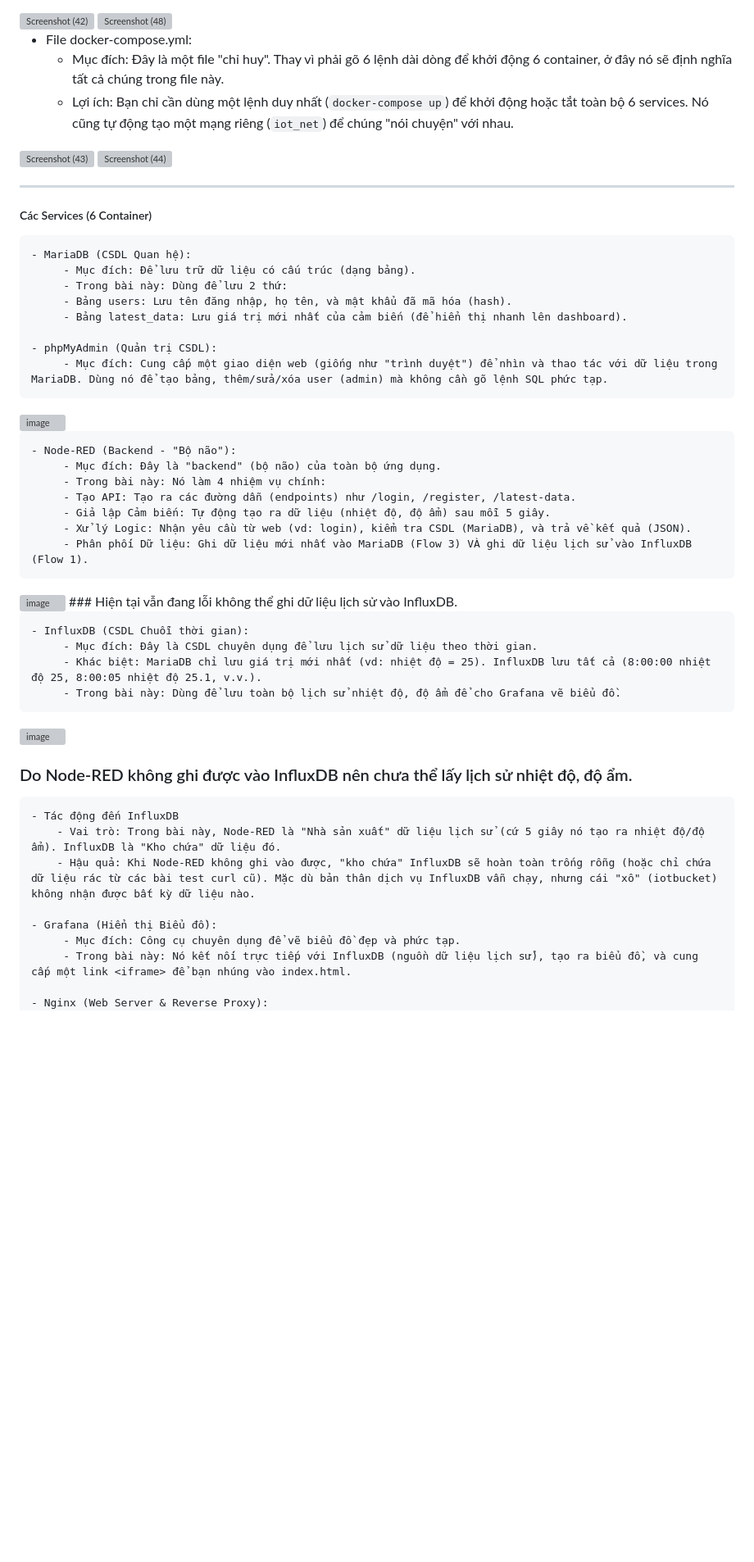
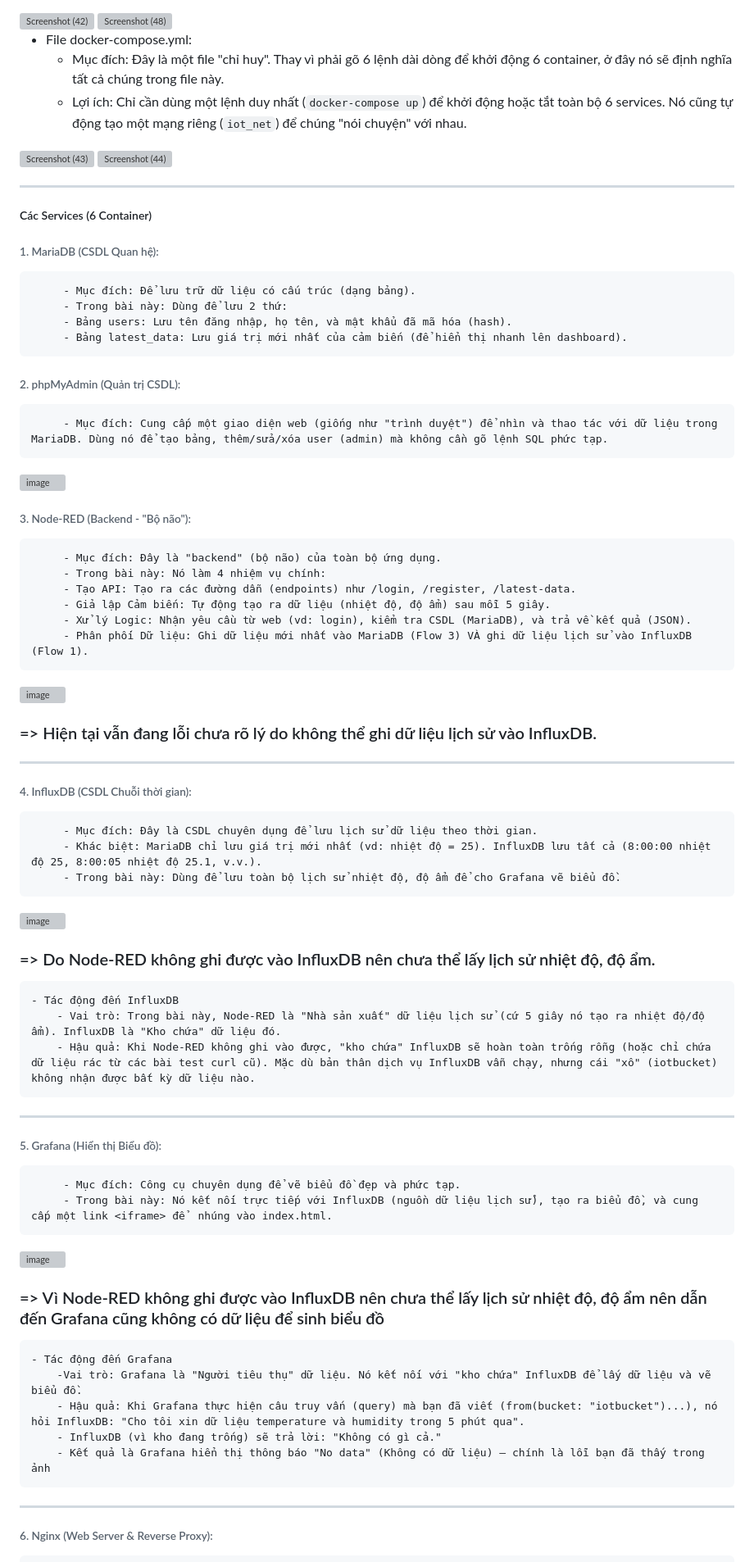
Before and after one commit to HauNhatNinh/Laptrinhweb_Linux, a Markdown page: README.md, the part around one of its changes. Shown at 82% size. Drawn GitHub-style; blank space fills up the shorter version; grey boxes are pictures that could not be loaded.

```diff
--- a/README.md
+++ b/README.md
@@ -14,24 +14,24 @@
 
  - File docker-compose.yml:
    - Mục đích: Đây là một file "chỉ huy". Thay vì phải gõ 6 lệnh dài dòng để khởi động 6 container, ở đây nó sẽ định nghĩa tất cả chúng trong file này.
-   - Lợi ích: Bạn chỉ cần dùng một lệnh duy nhất (`docker-compose up`) để khởi động hoặc tắt toàn bộ 6 services. Nó cũng tự động tạo một mạng riêng (`iot_net`) để chúng "nói chuyện" với nhau.
+   - Lợi ích: Chỉ cần dùng một lệnh duy nhất (`docker-compose up`) để khởi động hoặc tắt toàn bộ 6 services. Nó cũng tự động tạo một mạng riêng (`iot_net`) để chúng "nói chuyện" với nhau.
 <img width="1920" height="1080" alt="Screenshot (43)" src="https://github.com/user-attachments/assets/c0ccfc1f-bf3c-4a46-b59d-d5883e7c3987" />
 
 <img width="1920" height="1080" alt="Screenshot (44)" src="https://github.com/user-attachments/assets/9fdbc01d-57c8-4947-b611-e964ebbcaf04" />
 
 ----
 ##### Các Services (6 Container)
-    - MariaDB (CSDL Quan hệ):
+###### 1. MariaDB (CSDL Quan hệ):
          - Mục đích: Để lưu trữ dữ liệu có cấu trúc (dạng bảng).
          - Trong bài này: Dùng để lưu 2 thứ:
          - Bảng users: Lưu tên đăng nhập, họ tên, và mật khẩu đã mã hóa (hash).
          - Bảng latest_data: Lưu giá trị mới nhất của cảm biến (để hiển thị nhanh lên dashboard).
 
-    - phpMyAdmin (Quản trị CSDL):
+###### 2. phpMyAdmin (Quản trị CSDL):
          - Mục đích: Cung cấp một giao diện web (giống như "trình duyệt") để nhìn và thao tác với dữ liệu trong MariaDB. Dùng nó để tạo bảng, thêm/sửa/xóa user (admin) mà không cần gõ lệnh SQL phức tạp.
 <img width="1407" height="672" alt="image" src="https://github.com/user-attachments/assets/91f5098e-8b2b-42a9-a3a5-174918fc97cb" />
 
-    - Node-RED (Backend - "Bộ não"):
+###### 3. Node-RED (Backend - "Bộ não"):
          - Mục đích: Đây là "backend" (bộ não) của toàn bộ ứng dụng.
          - Trong bài này: Nó làm 4 nhiệm vụ chính:
          - Tạo API: Tạo ra các đường dẫn (endpoints) như /login, /register, /latest-data.
@@ -39,24 +39,33 @@
          - Xử lý Logic: Nhận yêu cầu từ web (vd: login), kiểm tra CSDL (MariaDB), và trả về kết quả (JSON).
          - Phân phối Dữ liệu: Ghi dữ liệu mới nhất vào MariaDB (Flow 3) VÀ ghi dữ liệu lịch sử vào InfluxDB (Flow 1).
 <img width="1322" height="941" alt="image" src="https://github.com/user-attachments/assets/e07d9c6a-db60-4a4a-8015-01e2b1ca4a30" />
-### Hiện tại vẫn đang lỗi không thể ghi dữ liệu lịch sử vào InfluxDB.
 
-    - InfluxDB (CSDL Chuỗi thời gian):
+### => Hiện tại vẫn đang lỗi chưa rõ lý do không thể ghi dữ liệu lịch sử vào InfluxDB.
+---
+###### 4. InfluxDB (CSDL Chuỗi thời gian):
          - Mục đích: Đây là CSDL chuyên dụng để lưu lịch sử dữ liệu theo thời gian.
          - Khác biệt: MariaDB chỉ lưu giá trị mới nhất (vd: nhiệt độ = 25). InfluxDB lưu tất cả (8:00:00 nhiệt độ 25, 8:00:05 nhiệt độ 25.1, v.v.).
          - Trong bài này: Dùng để lưu toàn bộ lịch sử nhiệt độ, độ ẩm để cho Grafana vẽ biểu đồ.
 <img width="1909" height="980" alt="image" src="https://github.com/user-attachments/assets/d973f870-0208-4da2-a699-62a46fc81b0c" />
 
-### Do Node-RED không ghi được vào InfluxDB nên chưa thể lấy lịch sử nhiệt độ, độ ẩm.
+### => Do Node-RED không ghi được vào InfluxDB nên chưa thể lấy lịch sử nhiệt độ, độ ẩm.
     - Tác động đến InfluxDB
         - Vai trò: Trong bài này, Node-RED là "Nhà sản xuất" dữ liệu lịch sử (cứ 5 giây nó tạo ra nhiệt độ/độ ẩm). InfluxDB là "Kho chứa" dữ liệu đó.
         - Hậu quả: Khi Node-RED không ghi vào được, "kho chứa" InfluxDB sẽ hoàn toàn trống rỗng (hoặc chỉ chứa dữ liệu rác từ các bài test curl cũ). Mặc dù bản thân dịch vụ InfluxDB vẫn chạy, nhưng cái "xô" (iotbucket) không nhận được bất kỳ dữ liệu nào.
+---
+###### 5. Grafana (Hiển thị Biểu đồ):
+         - Mục đích: Công cụ chuyên dụng để vẽ biểu đồ đẹp và phức tạp.
+         - Trong bài này: Nó kết nối trực tiếp với InfluxDB (nguồn dữ liệu lịch sử), tạo ra biểu đồ, và cung cấp một link <iframe> để  nhúng vào index.html.
+<img width="1912" height="977" alt="image" src="https://github.com/user-attachments/assets/66418a7c-adbe-44eb-a42f-bd92d2c7c2f1" />
 
-    - Grafana (Hiển thị Biểu đồ):
-         - Mục đích: Công cụ chuyên dụng để vẽ biểu đồ đẹp và phức tạp.
-         - Trong bài này: Nó kết nối trực tiếp với InfluxDB (nguồn dữ liệu lịch sử), tạo ra biểu đồ, và cung cấp một link <iframe> để bạn nhúng vào index.html.
-
-    - Nginx (Web Server & Reverse Proxy):
+### => Vì Node-RED không ghi được vào InfluxDB nên chưa thể lấy lịch sử nhiệt độ, độ ẩm nên dẫn đến Grafana cũng không có dữ liệu để sinh biểu đồ
+    - Tác động đến Grafana
+        -Vai trò: Grafana là "Người tiêu thụ" dữ liệu. Nó kết nối với "kho chứa" InfluxDB để lấy dữ liệu và vẽ biểu đồ.
+        - Hậu quả: Khi Grafana thực hiện câu truy vấn (query) mà bạn đã viết (from(bucket: "iotbucket")...), nó hỏi InfluxDB: "Cho tôi xin dữ liệu temperature và humidity trong 5 phút qua".
+        - InfluxDB (vì kho đang trống) sẽ trả lời: "Không có gì cả."
+        - Kết quả là Grafana hiển thị thông báo "No data" (Không có dữ liệu) — chính là lỗi bạn đã thấy trong ảnh
+---
+###### 6. Nginx (Web Server & Reverse Proxy):
          - Mục đích: Đây là "bộ mặt" và là "cổng gác" của hệ thống.
          - Trong bài này: Nó làm 2 nhiệm vụ:
          - Web Server: Phục vụ file index.html (trang SPA của bạn) khi người dùng truy cập http://haunhatninh.com.
```
Also changed, not shown: other parts of README.md (+43 -1 lines).
